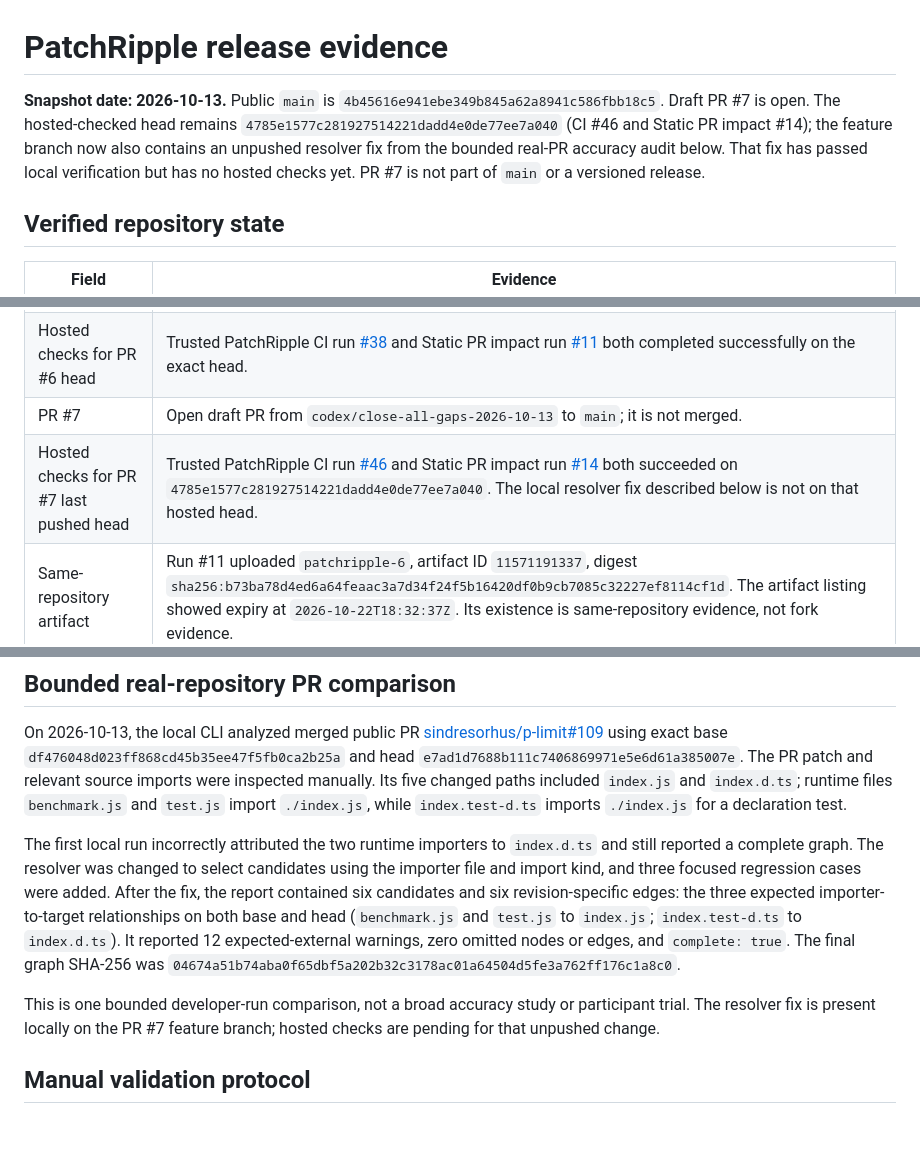
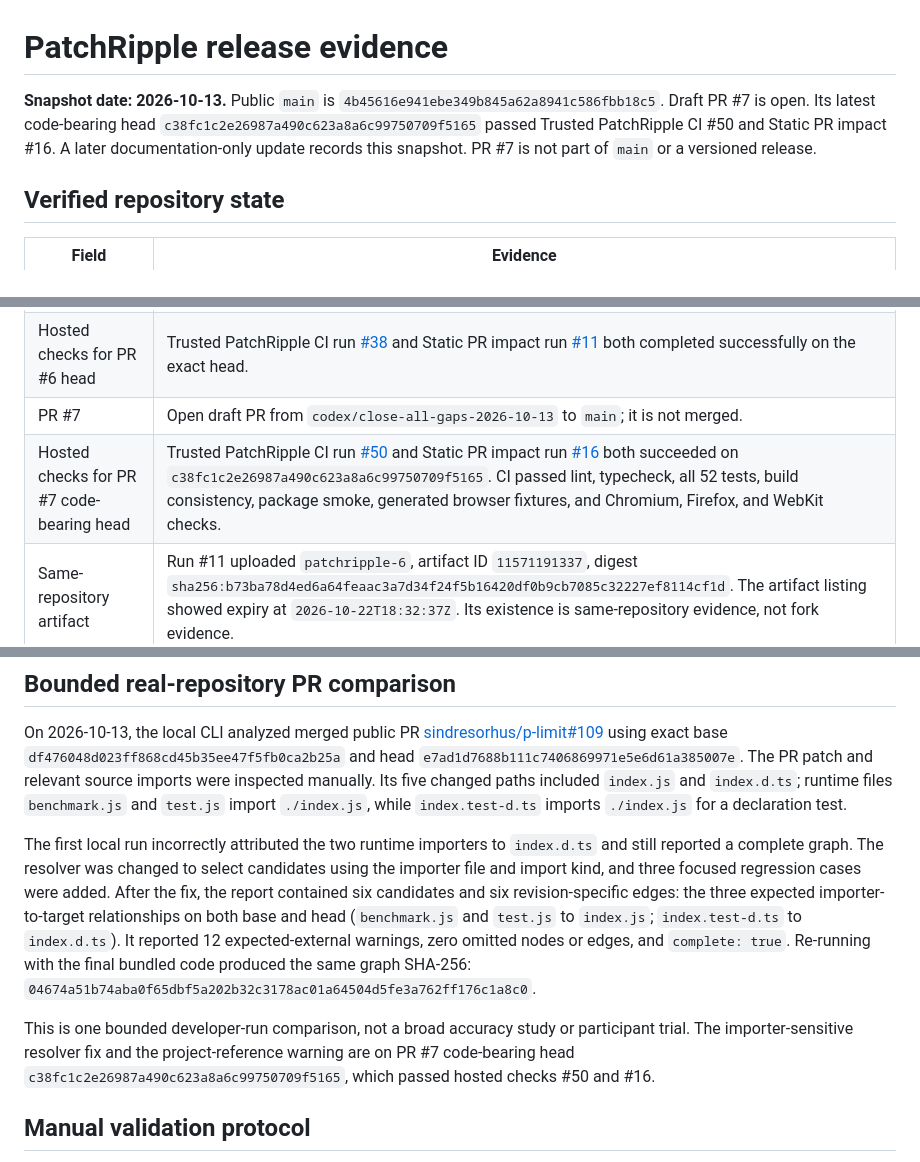
Before and after one commit to icecold009/PatchRipple, a Markdown page: docs/RELEASE_EVIDENCE.md, 3 parts joined by grey strips. Drawn GitHub-style; blank space fills up the shorter version.

Commit message:
Refresh release checklist with verified PR evidence

```diff
--- a/docs/RELEASE_EVIDENCE.md
+++ b/docs/RELEASE_EVIDENCE.md
@@ -1,6 +1,6 @@
 # PatchRipple release evidence
 
-**Snapshot date: 2026-10-13.** Public `main` is `4b45616e941ebe349b845a62a8941c586fbb18c5`. Draft PR #7 is open. The hosted-checked head remains `4785e1577c281927514221dadd4e0de77ee7a040` (CI #46 and Static PR impact #14); the feature branch now also contains an unpushed resolver fix from the bounded real-PR accuracy audit below. That fix has passed local verification but has no hosted checks yet. PR #7 is not part of `main` or a versioned release.
+**Snapshot date: 2026-10-13.** Public `main` is `4b45616e941ebe349b845a62a8941c586fbb18c5`. Draft PR #7 is open. Its latest code-bearing head `c38fc1c2e26987a490c623a8a6c99750709f5165` passed Trusted PatchRipple CI #50 and Static PR impact #16. A later documentation-only update records this snapshot. PR #7 is not part of `main` or a versioned release.
 
 ## Verified repository state
 
@@ -11,7 +11,7 @@
 | PR #6 | Merged into `main`. Its exact head is `a19393fb0580bc8ba0e9c2c4c7d1e9519717eedb`, with base `de4809c07e3e0cb3acd1f0f3a761e27584071929`. |
 | Hosted checks for PR #6 head | Trusted PatchRipple CI run [#38](https://github.com/icecold009/PatchRipple/actions/runs/37825075606) and Static PR impact run [#11](https://github.com/icecold009/PatchRipple/actions/runs/37825075604) both completed successfully on the exact head. |
 | PR #7 | Open draft PR from `codex/close-all-gaps-2026-10-13` to `main`; it is not merged. |
-| Hosted checks for PR #7 last pushed head | Trusted PatchRipple CI run [#46](https://github.com/icecold009/PatchRipple/actions/runs/38352265863) and Static PR impact run [#14](https://github.com/icecold009/PatchRipple/actions/runs/38352265767) both succeeded on `4785e1577c281927514221dadd4e0de77ee7a040`. The local resolver fix described below is not on that hosted head. |
+| Hosted checks for PR #7 code-bearing head | Trusted PatchRipple CI run [#50](https://github.com/icecold009/PatchRipple/actions/runs/38354258217) and Static PR impact run [#16](https://github.com/icecold009/PatchRipple/actions/runs/38354257158) both succeeded on `c38fc1c2e26987a490c623a8a6c99750709f5165`. CI passed lint, typecheck, all 52 tests, build consistency, package smoke, generated browser fixtures, and Chromium, Firefox, and WebKit checks. |
 | Same-repository artifact | Run #11 uploaded `patchripple-6`, artifact ID `11571191337`, digest `sha256:b73ba78d4ed6a64feaac3a7d34f24f5b16420df0b9cb7085c32227ef8114cf1d`. The artifact listing showed expiry at `2026-10-22T18:32:37Z`. Its existence is same-repository evidence, not fork evidence. |
 | Tags and GitHub Releases | The connector returned an empty tag-ref list and an empty GitHub Releases list. No versioned GitHub release is established. npm registry publication was not checked in this review. |
 | Forks | Repository metadata reported `forks_count: 0`. The connector rejected the fork-list endpoint with HTTP 400 and exposes no fork-creation tool, so no fork artifact was available to verify. |
@@ -42,9 +42,9 @@ The same-repository hosted artifact metadata is recorded above. Its ZIP content
 
 On 2026-10-13, the local CLI analyzed merged public PR [sindresorhus/p-limit#109](https://github.com/sindresorhus/p-limit/pull/109) using exact base `df476048d023ff868cd45b35ee47f5fb0ca2b25a` and head `e7ad1d7688b111c7406869971e5e6d61a385007e`. The PR patch and relevant source imports were inspected manually. Its five changed paths included `index.js` and `index.d.ts`; runtime files `benchmark.js` and `test.js` import `./index.js`, while `index.test-d.ts` imports `./index.js` for a declaration test.
 
-The first local run incorrectly attributed the two runtime importers to `index.d.ts` and still reported a complete graph. The resolver was changed to select candidates using the importer file and import kind, and three focused regression cases were added. After the fix, the report contained six candidates and six revision-specific edges: the three expected importer-to-target relationships on both base and head (`benchmark.js` and `test.js` to `index.js`; `index.test-d.ts` to `index.d.ts`). It reported 12 expected-external warnings, zero omitted nodes or edges, and `complete: true`. The final graph SHA-256 was `04674a51b74aba0f65dbf5a202b32c3178ac01a64504d5fe3a762ff176c1a8c0`.
+The first local run incorrectly attributed the two runtime importers to `index.d.ts` and still reported a complete graph. The resolver was changed to select candidates using the importer file and import kind, and three focused regression cases were added. After the fix, the report contained six candidates and six revision-specific edges: the three expected importer-to-target relationships on both base and head (`benchmark.js` and `test.js` to `index.js`; `index.test-d.ts` to `index.d.ts`). It reported 12 expected-external warnings, zero omitted nodes or edges, and `complete: true`. Re-running with the final bundled code produced the same graph SHA-256: `04674a51b74aba0f65dbf5a202b32c3178ac01a64504d5fe3a762ff176c1a8c0`.
 
-This is one bounded developer-run comparison, not a broad accuracy study or participant trial. The resolver fix is present locally on the PR #7 feature branch; hosted checks are pending for that unpushed change.
+This is one bounded developer-run comparison, not a broad accuracy study or participant trial. The importer-sensitive resolver fix and the project-reference warning are on PR #7 code-bearing head `c38fc1c2e26987a490c623a8a6c99750709f5165`, which passed hosted checks #50 and #16.
 
 ## Manual validation protocol
 
```
Also changed, not shown: other parts of docs/RELEASE_EVIDENCE.md (+1 -1 lines), docs/NEXT_STEPS.md (+2 -2 lines).
